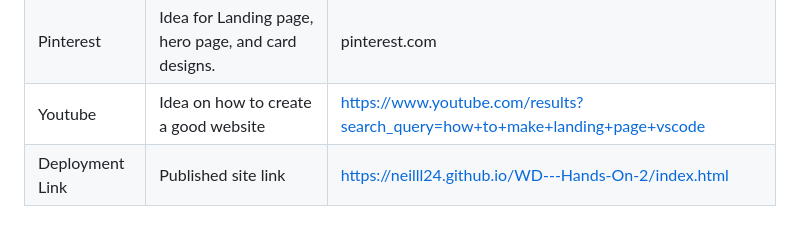
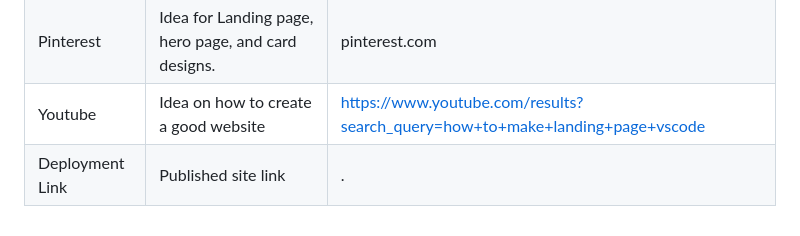
Before and after one commit to jevlongkss/WD-Hands-on-2-1, a Markdown page: readme.md, the part around the change. GitHub-like rendering.

```diff
--- a/readme.md
+++ b/readme.md
@@ -189,4 +189,4 @@ WD-ProjectName
 | Google | Icons, images, and backgrounds. | google.com |
 | Pinterest | Idea for Landing page, hero page, and card designs. | pinterest.com |
 | Youtube | Idea on how to create a good website | https://www.youtube.com/results?search_query=how+to+make+landing+page+vscode |
-| Deployment Link | Published site link | https://neilll24.github.io/WD---Hands-On-2/index.html |
+| Deployment Link | Published site link | . |
```
